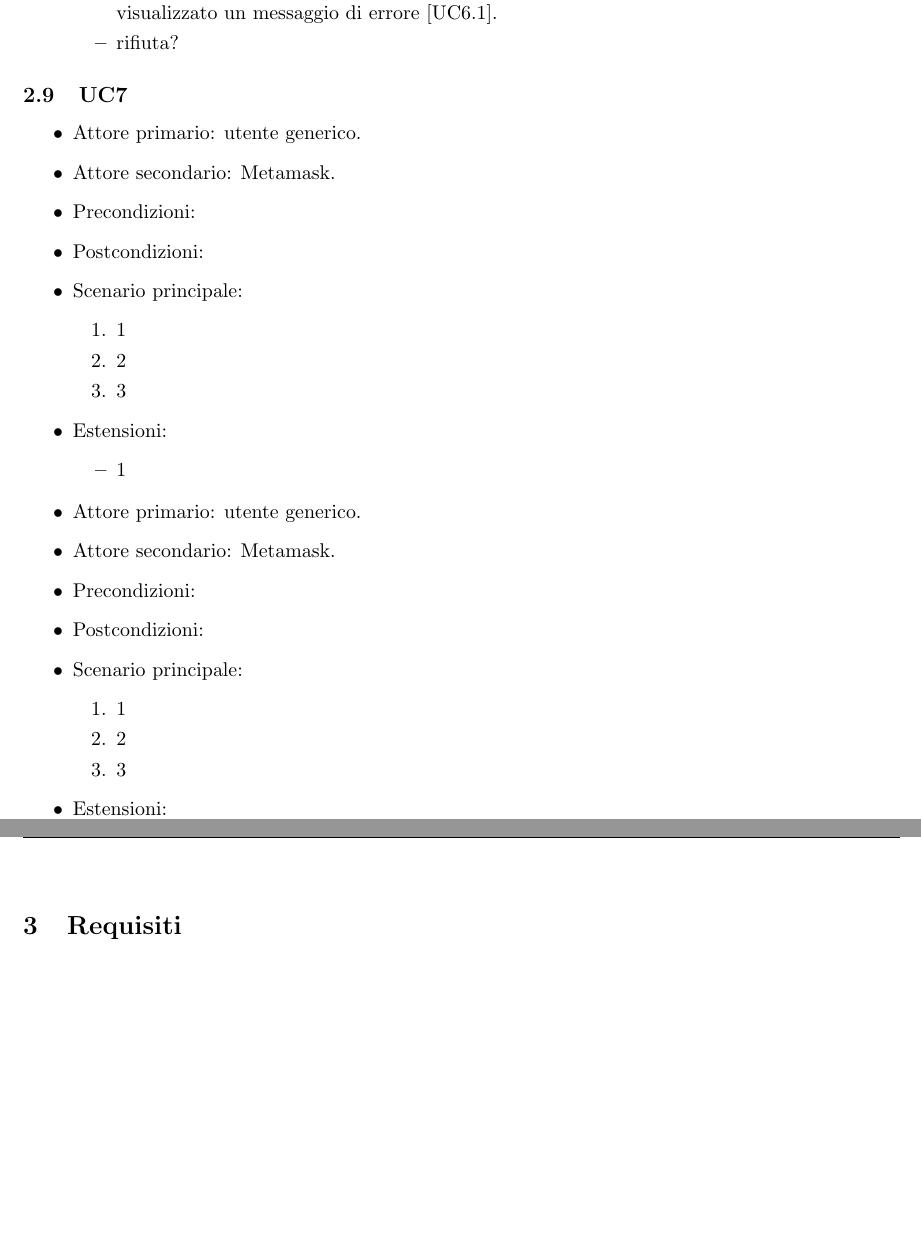
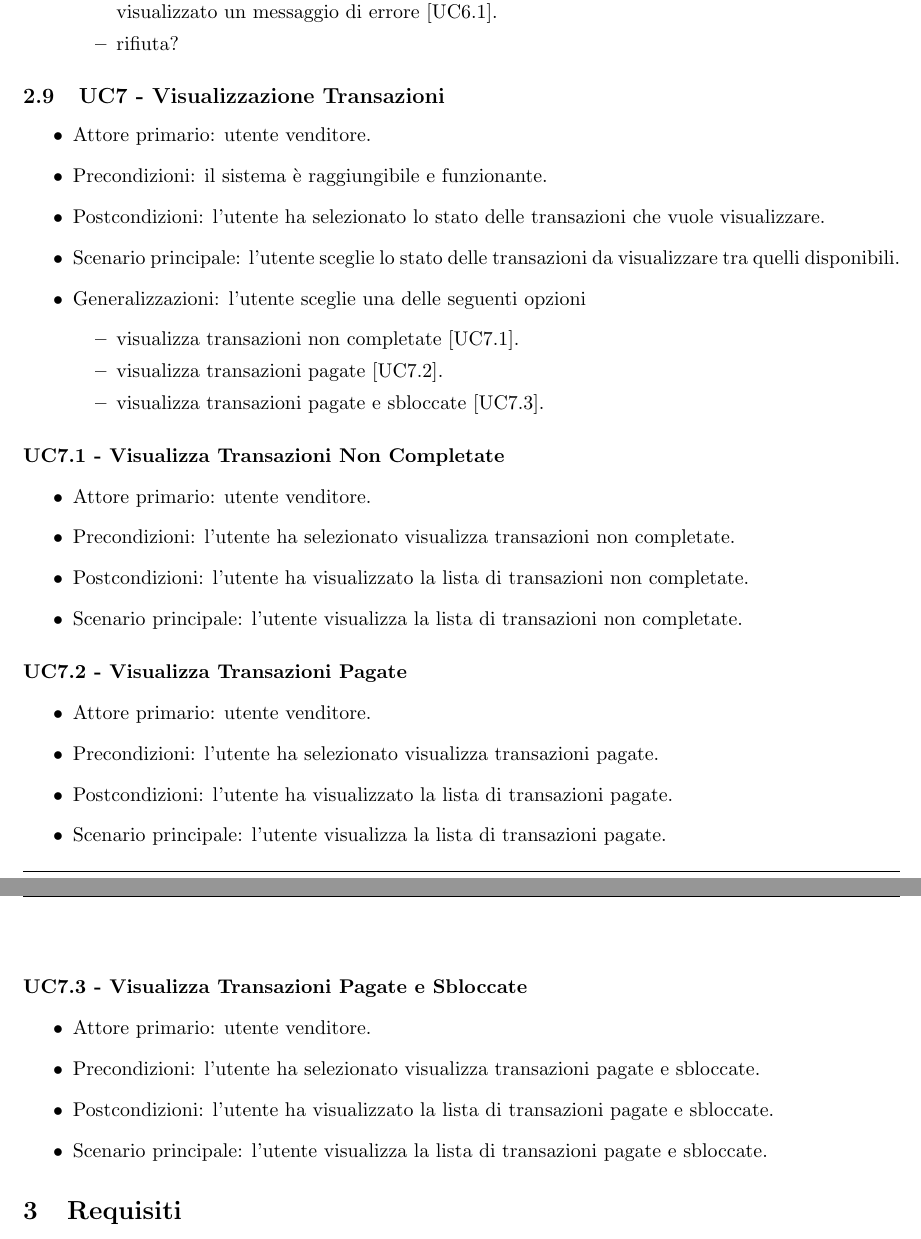
Before and after one commit to Yakuzaishi-SWE/docs, a LaTeX document (src/analisi_dei_requisiti/analisi_dei_requisiti.tex, which reads src/analisi_dei_requisiti/sezioni/casi_uso.tex): two parts of pages 10 and 11 of 17, joined at a grey line, cut so that both start at the same text, the shorter picture padded with empty space. Compiled offline with pdfLaTeX.

Commit message:
Update casi_uso.tex

```diff
--- a/src/analisi_dei_requisiti/sezioni/casi_uso.tex
+++ b/src/analisi_dei_requisiti/sezioni/casi_uso.tex
@@ -257,35 +257,44 @@ L'utente generico ha poi due specializzazioni possibili: l'utente propietario de
         \end{itemize}
 \end{itemize}
 
-\subsection{UC7}
+\subsection{UC7 - Visualizzazione Transazioni}
 %baseline 2 incrementi, poc 3, requisiti obbl 2, opzionali 1, +1 bonus
 
 \begin{itemize}
-    \item Attore primario: utente generico.
-    \item Attore secondario: Metamask.
-    \item Precondizioni:
-    \item Postcondizioni:
-    \item Scenario principale: \begin{enumerate}
-        \item 1
-        \item 2
-        \item 3
-    \end{enumerate}
-    \item Estensioni: \begin{itemize}
-        \item 1
-        \end{itemize}
+    \item Attore primario: utente venditore.
+    \item Precondizioni: il sistema è raggiungibile e funzionante.
+    \item Postcondizioni: l'utente ha selezionato lo stato delle transazioni che vuole visualizzare.
+    \item Scenario principale: l'utente sceglie lo stato delle transazioni da visualizzare tra quelli disponibili.
+    \item Generalizzazioni: l'utente sceglie una delle seguenti opzioni\begin{itemize}
+        \item visualizza transazioni non completate [UC7.1].
+        \item visualizza transazioni pagate [UC7.2].
+        \item visualizza transazioni pagate e sbloccate [UC7.3].
+    \end{itemize}
 \end{itemize}
 
+\paragraph{UC7.1 - Visualizza Transazioni Non Completate}
+
 \begin{itemize}
-    \item Attore primario: utente generico.
-    \item Attore secondario: Metamask.
-    \item Precondizioni:
-    \item Postcondizioni:
-    \item Scenario principale: \begin{enumerate}
-        \item 1
-        \item 2
-        \item 3
-    \end{enumerate}
-    \item Estensioni: \begin{itemize}
-        \item 1
-        \end{itemize}
+    \item Attore primario: utente venditore.
+    \item Precondizioni: l'utente ha selezionato visualizza transazioni non completate.
+    \item Postcondizioni: l'utente ha visualizzato la lista di transazioni non completate.
+    \item Scenario principale: l'utente visualizza la lista di transazioni non completate.
 \end{itemize}
+
+\paragraph{UC7.2 - Visualizza Transazioni Pagate}
+
+\begin{itemize}
+    \item Attore primario: utente venditore.
+    \item Precondizioni: l'utente ha selezionato visualizza transazioni pagate.
+    \item Postcondizioni: l'utente ha visualizzato la lista di transazioni pagate.
+    \item Scenario principale: l'utente visualizza la lista di transazioni pagate.
+\end{itemize}
+
+\paragraph{UC7.3 - Visualizza Transazioni Pagate e Sbloccate}
+
+\begin{itemize}
+    \item Attore primario: utente venditore.
+    \item Precondizioni: l'utente ha selezionato visualizza transazioni pagate e sbloccate.
+    \item Postcondizioni: l'utente ha visualizzato la lista di transazioni pagate e sbloccate.
+    \item Scenario principale: l'utente visualizza la lista di transazioni pagate e sbloccate.
+\end{itemize}
```
